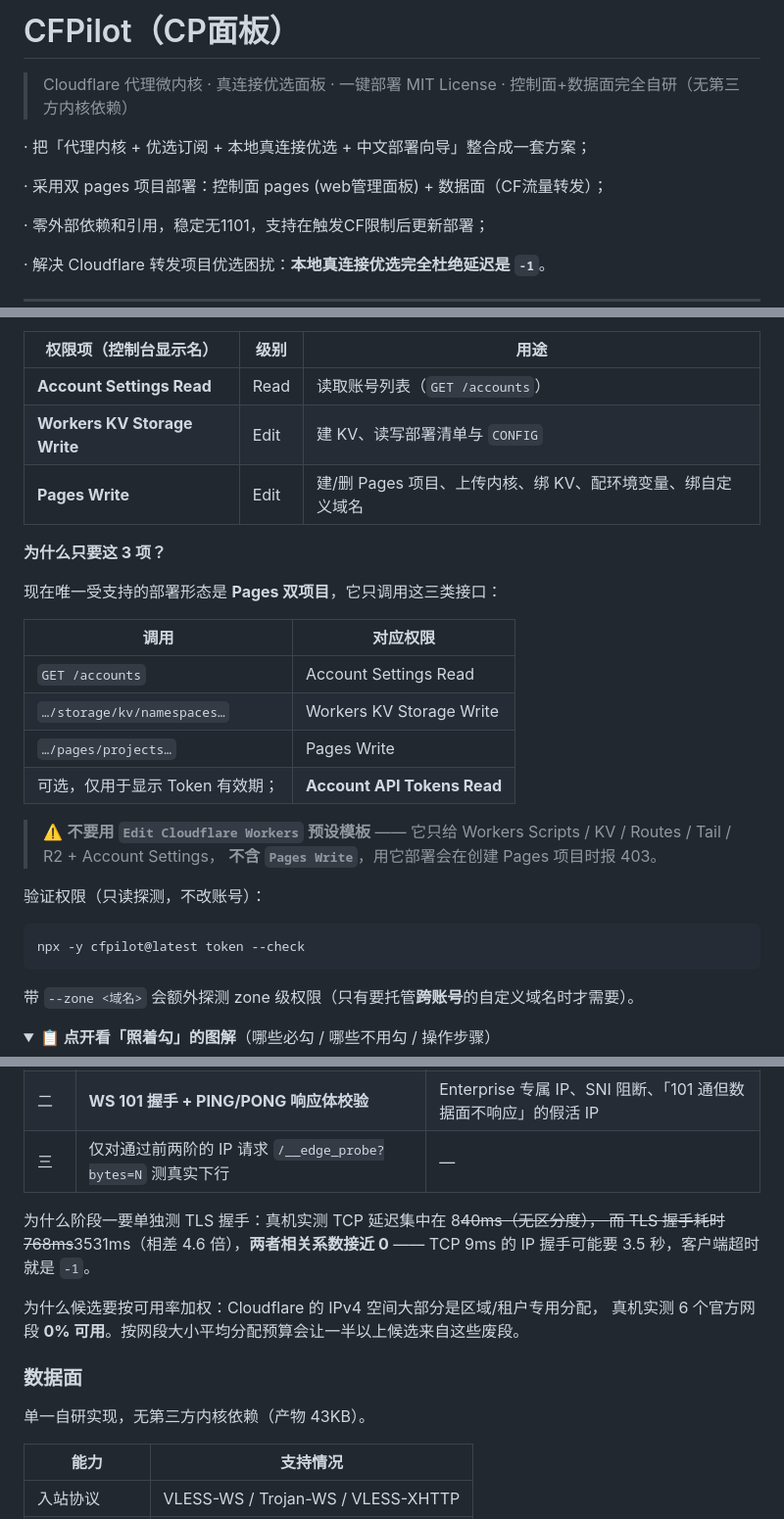
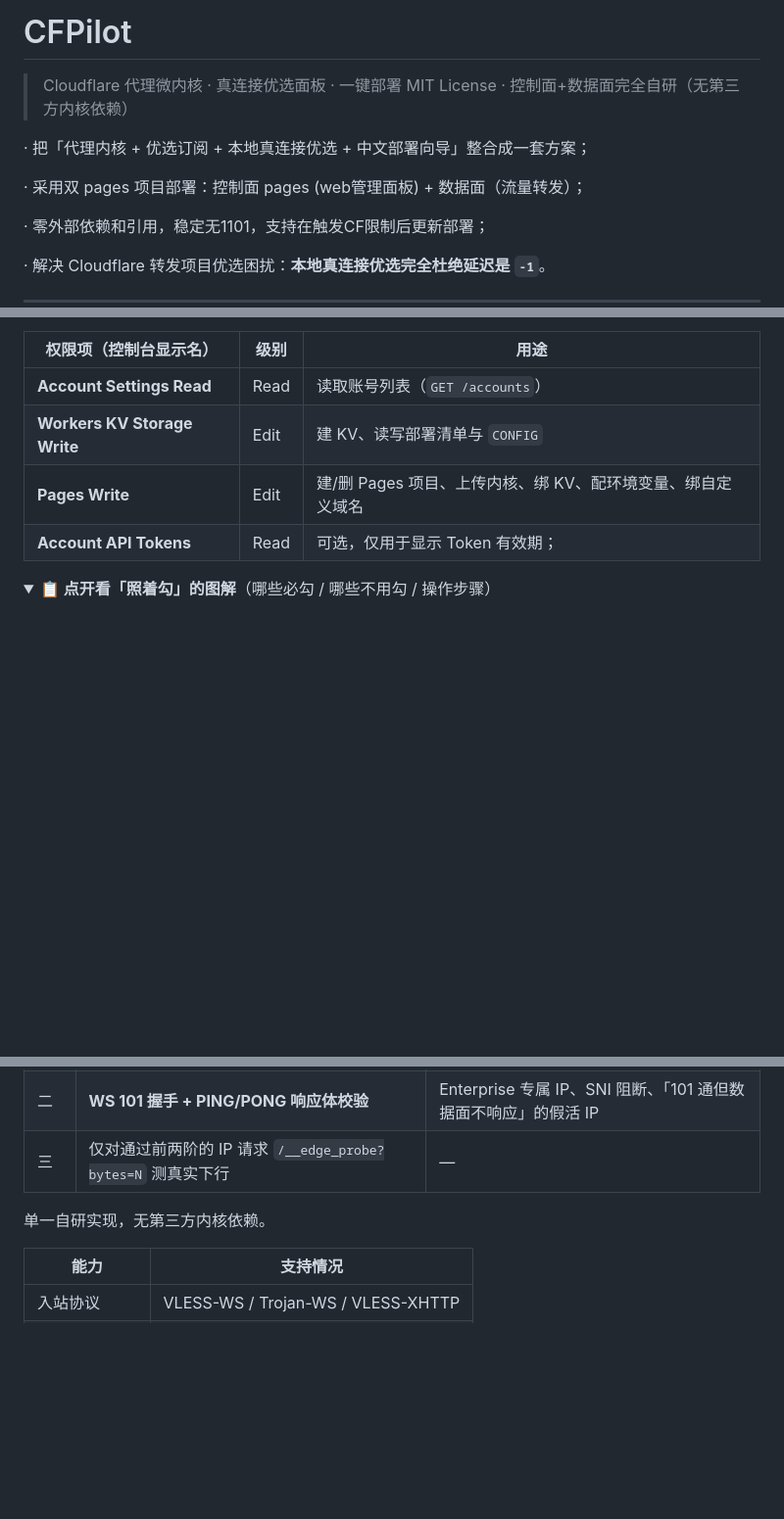
Before and after one commit to xmwengxing/CFPilot, a Markdown page: README.md, 3 parts joined by grey strips. Shown at 98% size. GitHub-like rendering; folded sections open; blank space fills up the shorter version.

Commit message:
docs: README 事实校正（去掉 8000119 自动重试等未落地表述）

````diff
--- a/README.md
+++ b/README.md
@@ -1,11 +1,11 @@
-# CFPilot（CP面板）
+# CFPilot
 
 > Cloudflare 代理微内核 · 真连接优选面板 · 一键部署
 > MIT License · 控制面+数据面完全自研（无第三方内核依赖）
 
 · 把「代理内核 + 优选订阅 + 本地真连接优选 + 中文部署向导」整合成一套方案；
 
-· 采用双 pages 项目部署：控制面 pages (web管理面板) + 数据面（CF流量转发）；
+· 采用双 pages 项目部署：控制面 pages (web管理面板) + 数据面（流量转发）；
 
 · 零外部依赖和引用，稳定无1101，支持在触发CF限制后更新部署；
 
@@ -319,29 +317,7 @@ npx -y cfpilot@latest scan
 | **Account Settings Read**    | Read | 读取账号列表（`GET /accounts`）             |
 | **Workers KV Storage Write** | Edit | 建 KV、读写部署清单与 `CONFIG`               |
 | **Pages Write**              | Edit | 建/删 Pages 项目、上传内核、绑 KV、配环境变量、绑自定义域名 |
-
-**为什么只要这 3 项？**
-
-现在唯一受支持的部署形态是 **Pages 双项目**，它只调用这三类接口：
-
-| 调用                         | 对应权限                        |
-| -------------------------- | --------------------------- |
-| `GET /accounts`            | Account Settings Read       |
-| `…/storage/kv/namespaces…` | Workers KV Storage Write    |
-| `…/pages/projects…`        | Pages Write                 |
-| 可选，仅用于显示 Token 有效期；        | **Account API Tokens Read** |
-
-> ⚠️ **不要用** **`Edit Cloudflare Workers`** **预设模板** ——
-> 它只给 Workers Scripts / KV / Routes / Tail / R2 + Account Settings，
-> **不含** **`Pages Write`**，用它部署会在创建 Pages 项目时报 403。
-
-验证权限（只读探测，不改账号）：
-
-```bash
-npx -y cfpilot@latest token --check
-```
-
-带 `--zone <域名>` 会额外探测 zone 级权限（只有要托管**跨账号**的自定义域名时才需要）。
+| **Account API Tokens**       | Read | 可选，仅用于显示 Token 有效期；                 |
 
 <details>
 <summary><b>📋 点开看「照着勾」的图解</b>（哪些必勾 / 哪些不用勾 / 操作步骤）</summary>
@@ -462,16 +435,7 @@ WebSocket close frame 装不下这些（且超长会被边缘静默丢弃），
 | 二  | **WS 101 握手 + PING/PONG 响应体校验**              | Enterprise 专属 IP、SNI 阻断、「101 通但数据面不响应」的假活 IP |
 | 三  | 仅对通过前两阶的 IP 请求 `/__edge_probe?bytes=N` 测真实下行 | —                                            |
 
-为什么阶段一要单独测 TLS 握手：真机实测 TCP 延迟集中在 8~~40ms（无区分度），
-而 TLS 握手耗时 768ms~~3531ms（相差 4.6 倍），**两者相关系数接近 0** ——
-TCP 9ms 的 IP 握手可能要 3.5 秒，客户端超时就是 `-1`。
-
-为什么候选要按可用率加权：Cloudflare 的 IPv4 空间大部分是区域/租户专用分配，
-真机实测 6 个官方网段 **0% 可用**。按网段大小平均分配预算会让一半以上候选来自这些废段。
-
-### 数据面
-
-单一自研实现，无第三方内核依赖（产物 43KB）。
+单一自研实现，无第三方内核依赖。
 
 | 能力       | 支持情况                               |
 | -------- | ---------------------------------- |
````
Also changed, not shown: other parts of README.md (+3 -8 lines).
